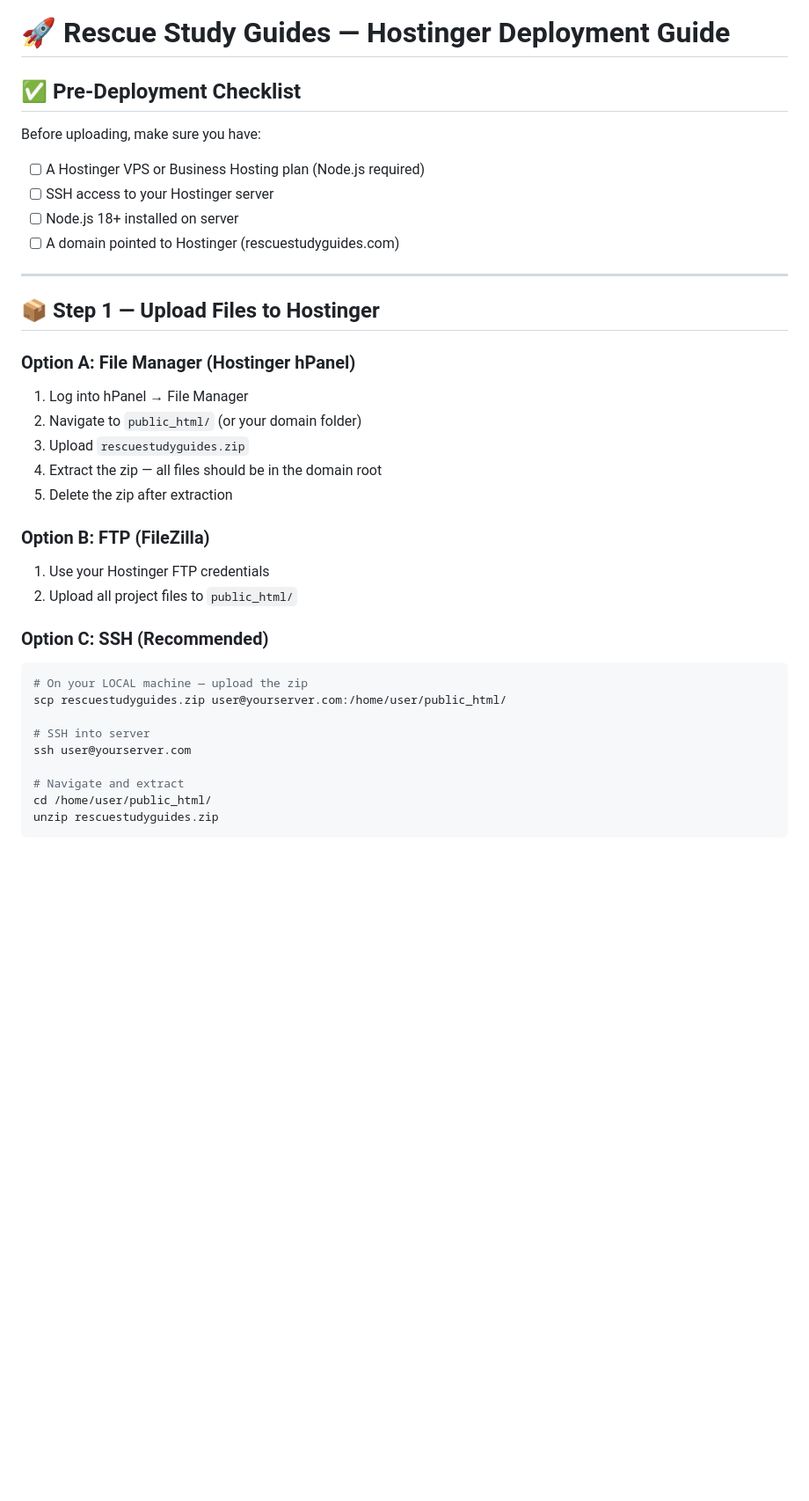
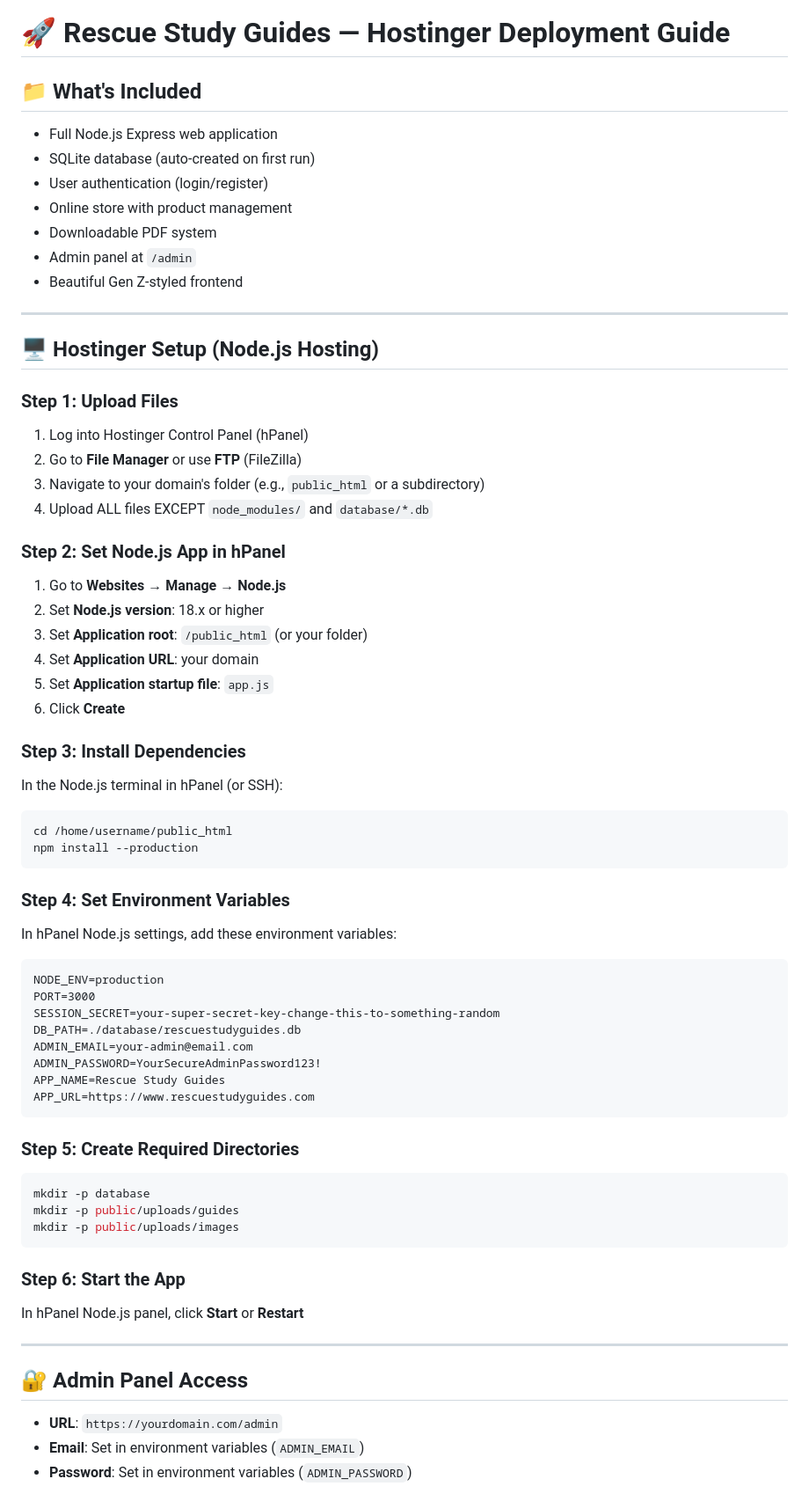
Before and after one commit to montada78/rescue-study-guides, a Markdown page: HOSTINGER_DEPLOY.md, the part around one of its changes. Shown at 88% size. GitHub-like rendering; blank space fills up the shorter version.

Commit message:
Initial commit: Rescue Study Guides complete web app

````diff
--- a/HOSTINGER_DEPLOY.md
+++ b/HOSTINGER_DEPLOY.md
@@ -1,36 +1,66 @@
 # 🚀 Rescue Study Guides — Hostinger Deployment Guide
 
-## ✅ Pre-Deployment Checklist
-
-Before uploading, make sure you have:
-- [ ] A Hostinger VPS or Business Hosting plan (Node.js required)
-- [ ] SSH access to your Hostinger server
-- [ ] Node.js 18+ installed on server
-- [ ] A domain pointed to Hostinger (rescuestudyguides.com)
+## 📁 What's Included
+- Full Node.js Express web application
+- SQLite database (auto-created on first run)
+- User authentication (login/register)
+- Online store with product management
+- Downloadable PDF system
+- Admin panel at `/admin`
+- Beautiful Gen Z-styled frontend
 
 ---
 
-## 📦 Step 1 — Upload Files to Hostinger
+## 🖥️ Hostinger Setup (Node.js Hosting)
 
-### Option A: File Manager (Hostinger hPanel)
-1. Log into hPanel → File Manager
-2. Navigate to `public_html/` (or your domain folder)
-3. Upload `rescuestudyguides.zip`
-4. Extract the zip — all files should be in the domain root
-5. Delete the zip after extraction
+### Step 1: Upload Files
+1. Log into Hostinger Control Panel (hPanel)
+2. Go to **File Manager** or use **FTP** (FileZilla)
+3. Navigate to your domain's folder (e.g., `public_html` or a subdirectory)
+4. Upload ALL files EXCEPT `node_modules/` and `database/*.db`
 
-### Option B: FTP (FileZilla)
-1. Use your Hostinger FTP credentials
-2. Upload all project files to `public_html/`
+### Step 2: Set Node.js App in hPanel
+1. Go to **Websites → Manage → Node.js**
+2. Set **Node.js version**: 18.x or higher
+3. Set **Application root**: `/public_html` (or your folder)
+4. Set **Application URL**: your domain
+5. Set **Application startup file**: `app.js`
+6. Click **Create**
 
-### Option C: SSH (Recommended)
+### Step 3: Install Dependencies
+In the Node.js terminal in hPanel (or SSH):
 ```bash
-# On your LOCAL machine — upload the zip
-scp rescuestudyguides.zip user@yourserver.com:/home/user/public_html/
+cd /home/username/public_html
+npm install --production
+```
 
-# SSH into server
-ssh user@yourserver.com
+### Step 4: Set Environment Variables
+In hPanel Node.js settings, add these environment variables:
+```
+NODE_ENV=production
+PORT=3000
+SESSION_SECRET=your-super-secret-key-change-this-to-something-random
+DB_PATH=./database/rescuestudyguides.db
+ADMIN_EMAIL=your-admin@email.com
+ADMIN_PASSWORD=YourSecureAdminPassword123!
+APP_NAME=Rescue Study Guides
+APP_URL=https://www.rescuestudyguides.com
+```
 
-# Navigate and extract
-cd /home/user/public_html/
-unzip rescuestudyguides.zip
+### Step 5: Create Required Directories
+```bash
+mkdir -p database
+mkdir -p public/uploads/guides
+mkdir -p public/uploads/images
+```
+
+### Step 6: Start the App
+In hPanel Node.js panel, click **Start** or **Restart**
+
+---
+
+## 🔐 Admin Panel Access
+- **URL**: `https://yourdomain.com/admin`
+- **Email**: Set in environment variables (`ADMIN_EMAIL`)
+- **Password**: Set in environment variables (`ADMIN_PASSWORD`)
+
````
Also changed, not shown: other parts of HOSTINGER_DEPLOY.md (+54 -159 lines).
